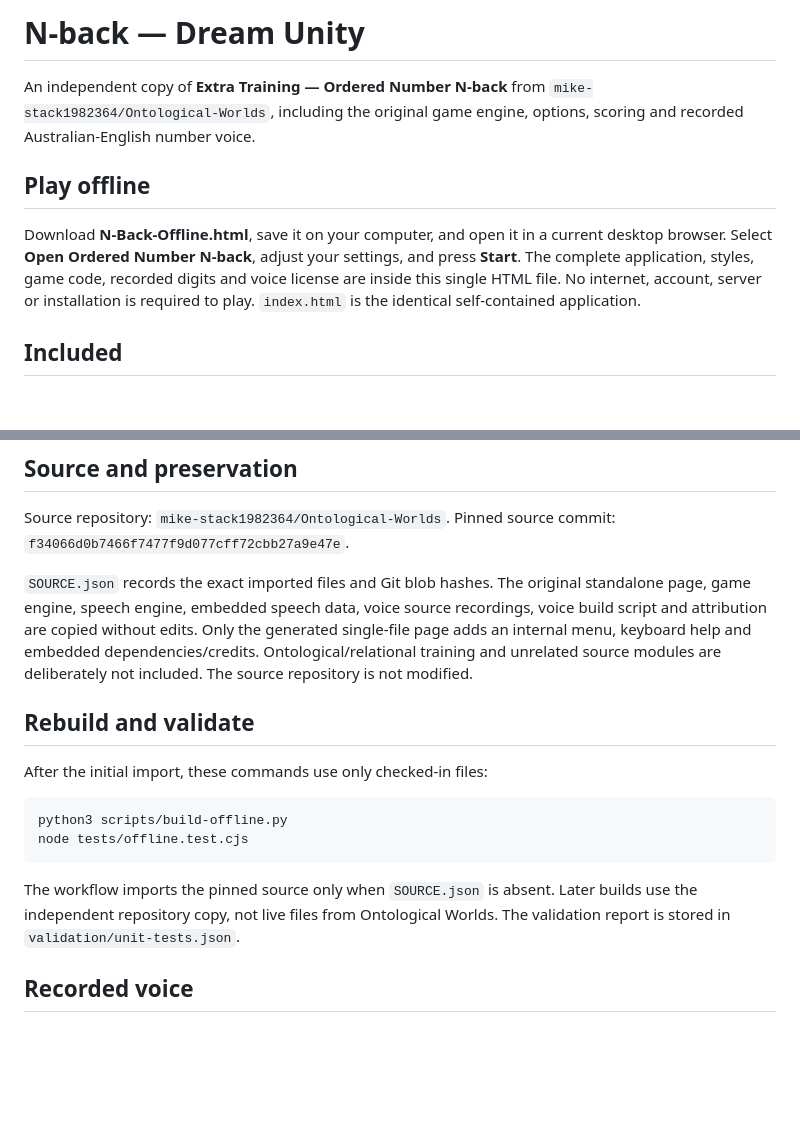
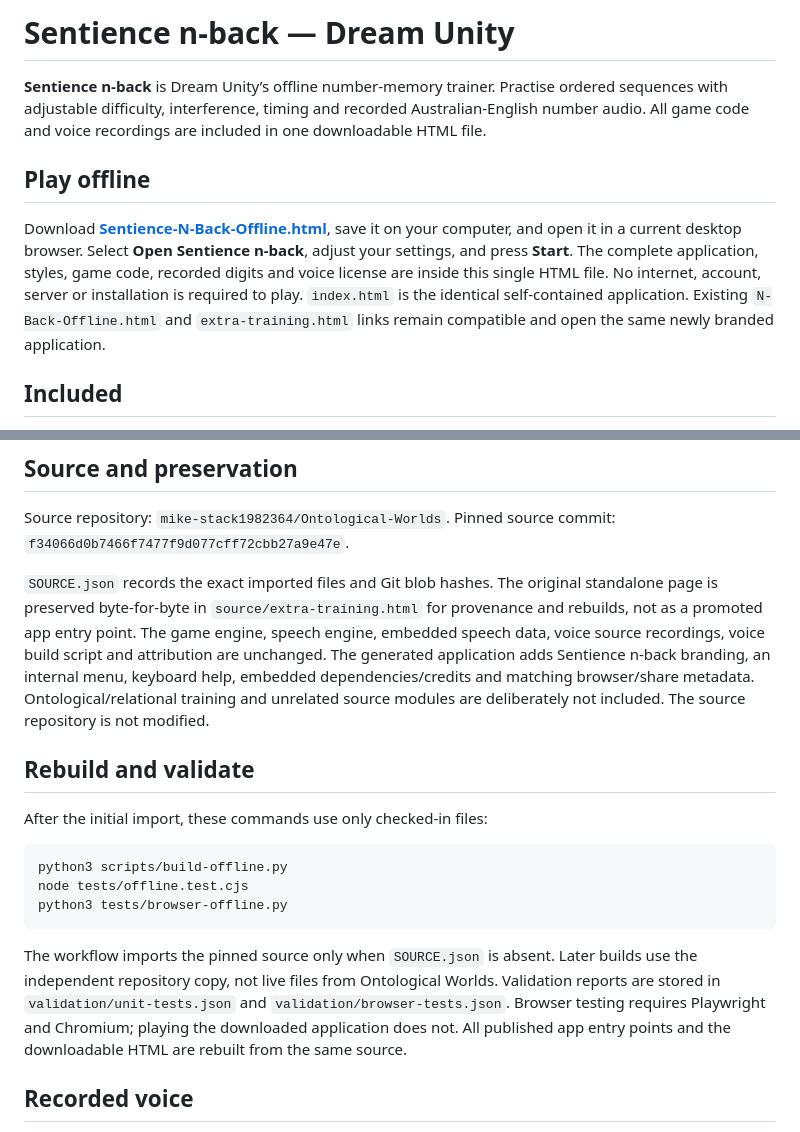
Before and after one commit to dream-unity/n-back, a Markdown page: README.md, 2 parts joined by grey strips. GitHub-like rendering; blank space fills up the shorter version.

Commit message:
Rename product marketing and download instructions to Sentience n-back

````diff
--- a/README.md
+++ b/README.md
@@ -1,10 +1,10 @@
-# N-back — Dream Unity
+# Sentience n-back — Dream Unity
 
-An independent copy of **Extra Training — Ordered Number N-back** from `mike-stack1982364/Ontological-Worlds`, including the original game engine, options, scoring and recorded Australian-English number voice.
+**Sentience n-back** is Dream Unity’s offline number-memory trainer. Practise ordered sequences with adjustable difficulty, interference, timing and recorded Australian-English number audio. All game code and voice recordings are included in one downloadable HTML file.
 
 ## Play offline
 
-Download **N-Back-Offline.html**, save it on your computer, and open it in a current desktop browser. Select **Open Ordered Number N-back**, adjust your settings, and press **Start**. The complete application, styles, game code, recorded digits and voice license are inside this single HTML file. No internet, account, server or installation is required to play. `index.html` is the identical self-contained application.
+Download **[Sentience-N-Back-Offline.html](Sentience-N-Back-Offline.html)**, save it on your computer, and open it in a current desktop browser. Select **Open Sentience n-back**, adjust your settings, and press **Start**. The complete application, styles, game code, recorded digits and voice license are inside this single HTML file. No internet, account, server or installation is required to play. `index.html` is the identical self-contained application. Existing `N-Back-Offline.html` and `extra-training.html` links remain compatible and open the same newly branded application.
 
 ## Included
 
@@ -23,7 +23,7 @@ The first N trials are unscored memory-fill trials. The full spoken sequence fin
 Source repository: `mike-stack1982364/Ontological-Worlds`.
 Pinned source commit: `f34066d0b7466f7477f9d077cff72cbb27a9e47e`.
 
-`SOURCE.json` records the exact imported files and Git blob hashes. The original standalone page, game engine, speech engine, embedded speech data, voice source recordings, voice build script and attribution are copied without edits. Only the generated single-file page adds an internal menu, keyboard help and embedded dependencies/credits. Ontological/relational training and unrelated source modules are deliberately not included. The source repository is not modified.
+`SOURCE.json` records the exact imported files and Git blob hashes. The original standalone page is preserved byte-for-byte in `source/extra-training.html` for provenance and rebuilds, not as a promoted app entry point. The game engine, speech engine, embedded speech data, voice source recordings, voice build script and attribution are unchanged. The generated application adds Sentience n-back branding, an internal menu, keyboard help, embedded dependencies/credits and matching browser/share metadata. Ontological/relational training and unrelated source modules are deliberately not included. The source repository is not modified.
 
 ## Rebuild and validate
 
@@ -32,9 +32,10 @@ After the initial import, these commands use only checked-in files:
 ```sh
 python3 scripts/build-offline.py
 node tests/offline.test.cjs
+python3 tests/browser-offline.py
 ```
 
-The workflow imports the pinned source only when `SOURCE.json` is absent. Later builds use the independent repository copy, not live files from Ontological Worlds. The validation report is stored in `validation/unit-tests.json`.
+The workflow imports the pinned source only when `SOURCE.json` is absent. Later builds use the independent repository copy, not live files from Ontological Worlds. Validation reports are stored in `validation/unit-tests.json` and `validation/browser-tests.json`. Browser testing requires Playwright and Chromium; playing the downloaded application does not. All published app entry points and the downloadable HTML are rebuilt from the same source.
 
 ## Recorded voice
 
````
